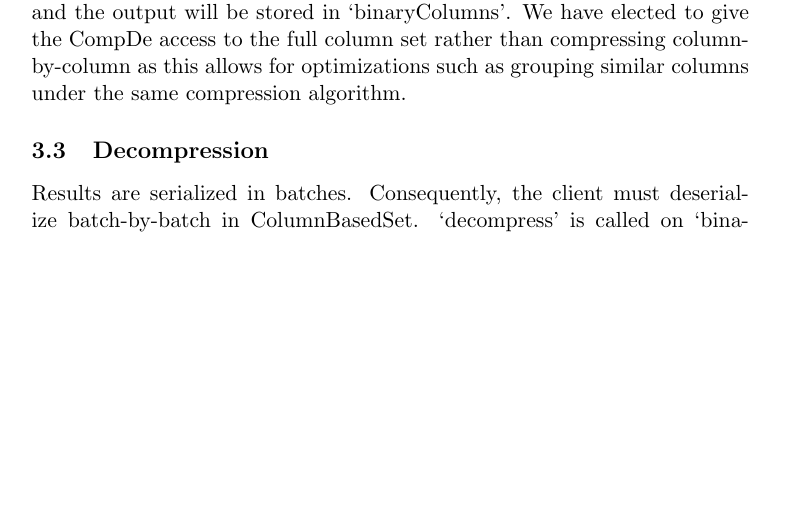
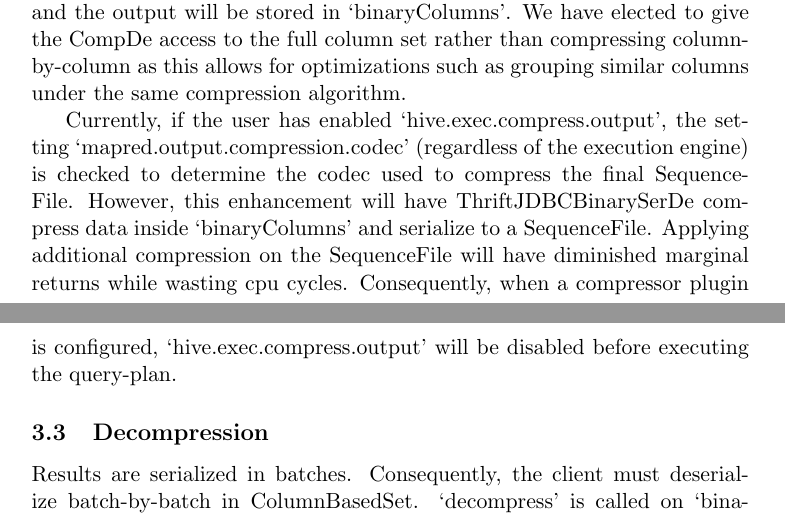
Before and after one commit to kliewkliew/HIVE-13680, a LaTeX paper (proposal/proposal.tex): part of page 4 of 4 before the commit and two parts of pages 4 and 5 of 5 after it, the two joined at a grey line, cut so that both start at the same text, the shorter picture padded with empty space. Compiled offline with pdfLaTeX.

Commit message:
Account for existing compression options

```diff
--- a/proposal/proposal.tex
+++ b/proposal/proposal.tex
@@ -214,6 +214,11 @@
 		If compression is enabled, `compress' will be called on a ColumnBasedSet and the output will be stored in `binaryColumns'.
 		We have elected to give the CompDe access to the full column set rather than compressing column-by-column as this allows for optimizations such as grouping similar columns under the same compression algorithm.
 
+		Currently, if the user has enabled `hive.exec.compress.output', the setting `mapred.output.compression.codec' (regardless of the execution engine) is checked to determine the codec used to compress the final SequenceFile.
+		However, this enhancement will have ThriftJDBCBinarySerDe compress data inside `binaryColumns' and serialize to a SequenceFile.
+		Applying additional compression on the SequenceFile will have diminished marginal returns while wasting cpu cycles.
+		Consequently, when a compressor plugin is configured,  `hive.exec.compress.output' will be disabled before executing the query-plan.
+
 		\subsection{Decompression}
 		Results are serialized in batches.
 		Consequently, the client must deserialize batch-by-batch in ColumnBasedSet.
```
Also changed, not shown: proposal/proposal.pdf, proposal/proposal.tex (4 more changed lines).
